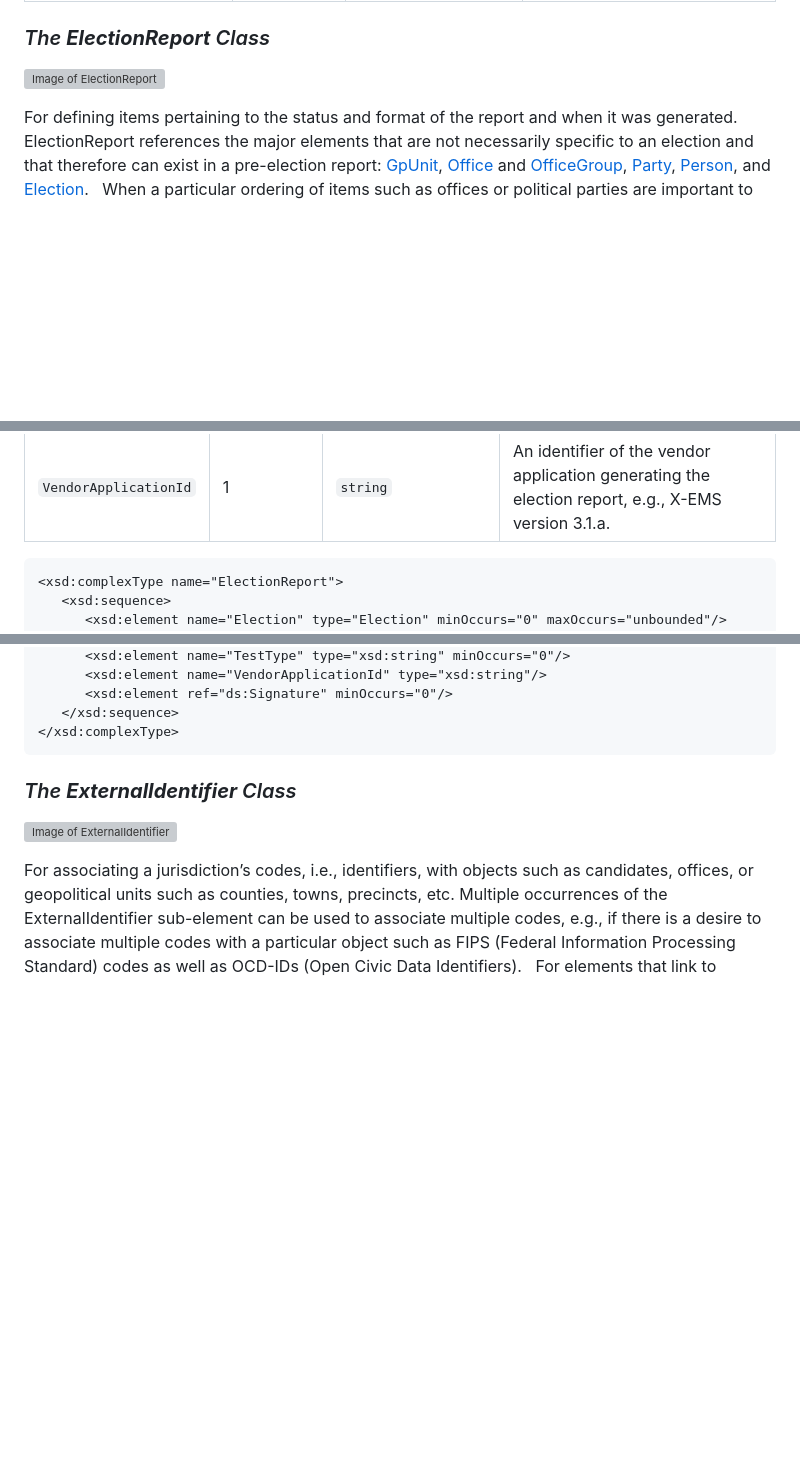
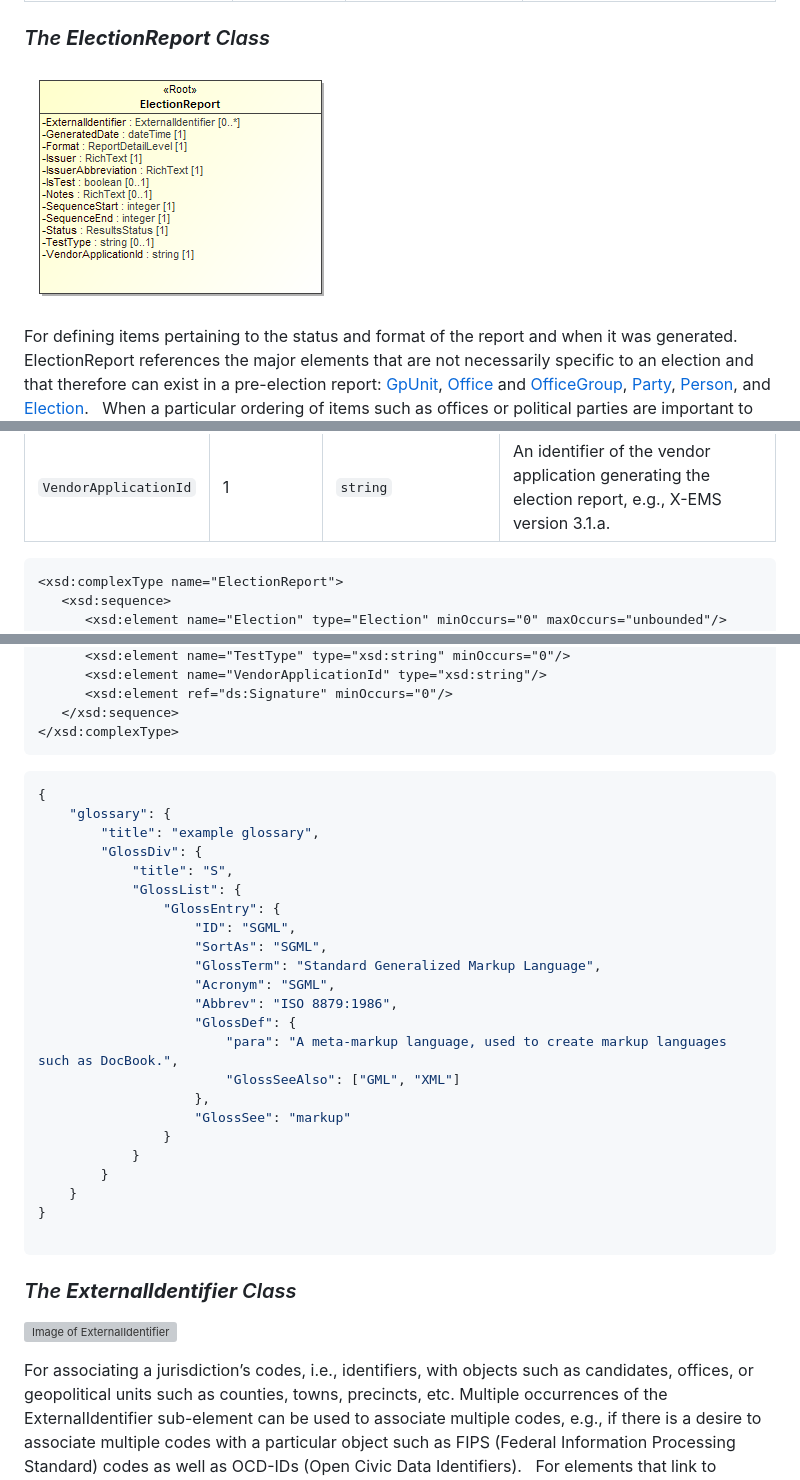
Before and after one commit to usnistgov/BallotDefinition, a Markdown page: Ballot_Definition_UML_Documentation.md, 3 parts joined by grey strips. Drawn GitHub-style; pictures changed too: Ballot_Definition_UML_Documentation_files/_17_0_2_4_78e0236_1389798977982_73815_5340.png (added); blank space fills up the shorter version; grey boxes are pictures that could not be loaded.

````diff
--- a/Ballot_Definition_UML_Documentation.md
+++ b/Ballot_Definition_UML_Documentation.md
@@ -581,7 +569,7 @@ Attribute | Multiplicity | Type | Attribute Description
 `ElectionOfficialPerson`|0..*|`Person`|Unique identifier for one or more   elements defined for the election authority.
 `Name`|0..1|`RichText`|Name of the election authority.
 ### <a name="_17_0_2_4_78e0236_1389366195564_913164_2300"></a>*The **ElectionReport** Class*
-![Image of ElectionReport](Ballot_Definition_UML_Documentation_files/_18_5_3_43701b0_1520434237106_658676_5267.png)
+![Image of ElectionReport](Ballot_Definition_UML_Documentation_files/_17_0_2_4_78e0236_1389798977982_73815_5340.png)
 
 For defining items pertaining to the status and format of the report and when it was generated.
 
@@ -611,7 +599,7 @@ Attribute | Multiplicity | Type | Attribute Description
 `TestType`|0..1|`string`|A description of the type of test, e.g., pre-election, logic and accuracy, etc.
 `VendorApplicationId`|1|`string`|An identifier of the vendor application generating the election report, e.g., X-EMS version 3.1.a.
 
-```xsd
+```xml
 <xsd:complexType name="ElectionReport">
    <xsd:sequence>
       <xsd:element name="Election" type="Election" minOccurs="0" maxOccurs="unbounded"/>
@@ -660,6 +648,32 @@ Attribute | Multiplicity | Type | Attribute Description
    </xsd:sequence>
 </xsd:complexType>
 ```
+
+```json
+{
+    "glossary": {
+        "title": "example glossary",
+		"GlossDiv": {
+            "title": "S",
+			"GlossList": {
+                "GlossEntry": {
+                    "ID": "SGML",
+					"SortAs": "SGML",
+					"GlossTerm": "Standard Generalized Markup Language",
+					"Acronym": "SGML",
+					"Abbrev": "ISO 8879:1986",
+					"GlossDef": {
+                        "para": "A meta-markup language, used to create markup languages such as DocBook.",
+						"GlossSeeAlso": ["GML", "XML"]
+                    },
+					"GlossSee": "markup"
+                }
+            }
+        }
+    }
+}
+
+```
 ### <a name="_17_0_2_4_f71035d_1430405712653_451634_2410"></a>*The **ExternalIdentifier** Class*
 ![Image of ExternalIdentifier](Ballot_Definition_UML_Documentation_files/_17_0_2_4_f71035d_1430405712661_66241_2411.png)
 
````
Also changed, not shown: other parts of Ballot_Definition_UML_Documentation.md (+3 -47 lines), Ballot_Definition_UML_Documentation_files/_17_0_2_4_78e0236_1389798977982_293750_5341.png (added), Ballot_Definition_UML_Documentation_files/_17_0_2_4_78e0236_1389799207465_976765_6435.png (added), Ballot_Definition_UML_Documentation_files/_17_0_2_4_f71035d_1426101822601_995748_2210.png (added).
